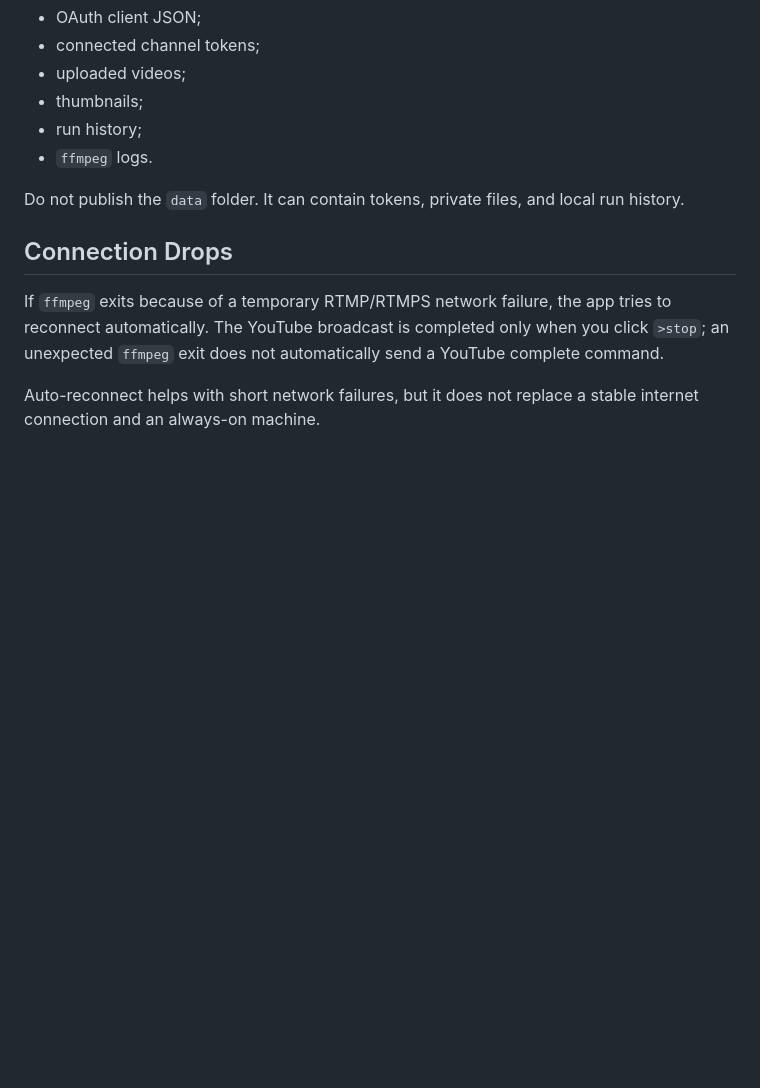
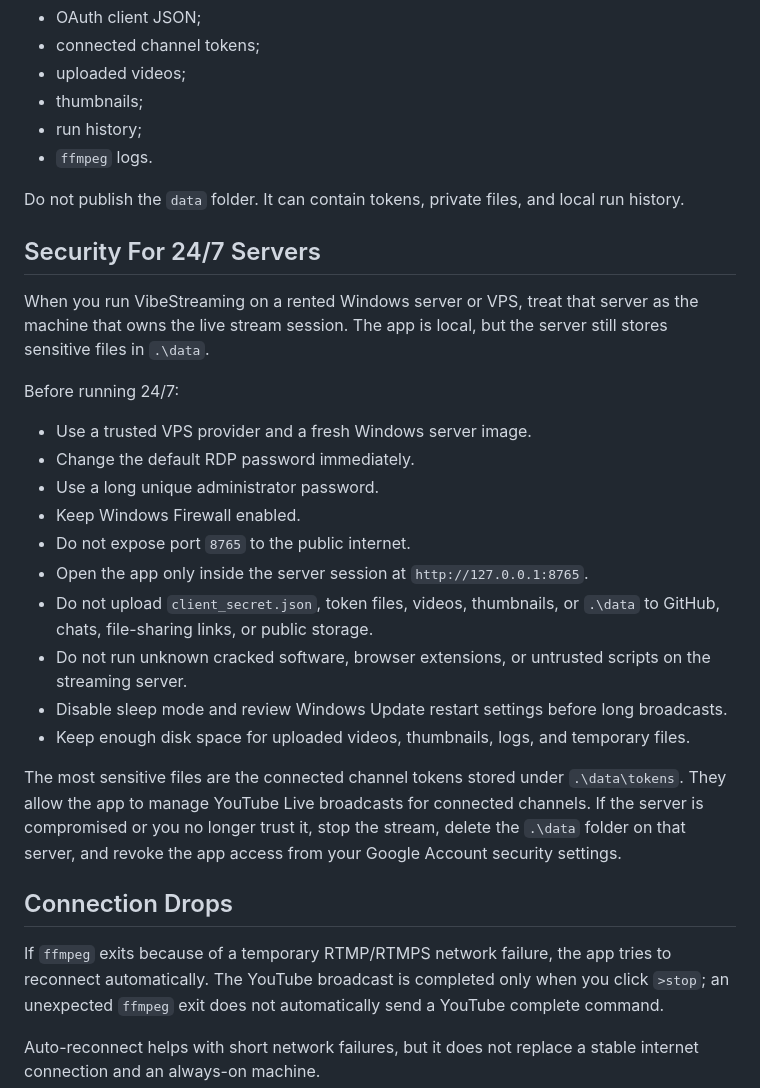
Before and after one commit to amirmushichge/VibeStreaming, a Markdown page: README.md, the part around the change. GitHub-like rendering; blank space fills up the shorter version.

Commit message:
Add VPS security guidance

```diff
--- a/README.md
+++ b/README.md
@@ -150,6 +150,25 @@ This folder may contain:
 
 Do not publish the `data` folder. It can contain tokens, private files, and local run history.
 
+## Security For 24/7 Servers
+
+When you run VibeStreaming on a rented Windows server or VPS, treat that server as the machine that owns the live stream session. The app is local, but the server still stores sensitive files in `.\data`.
+
+Before running 24/7:
+
+- Use a trusted VPS provider and a fresh Windows server image.
+- Change the default RDP password immediately.
+- Use a long unique administrator password.
+- Keep Windows Firewall enabled.
+- Do not expose port `8765` to the public internet.
+- Open the app only inside the server session at `http://127.0.0.1:8765`.
+- Do not upload `client_secret.json`, token files, videos, thumbnails, or `.\data` to GitHub, chats, file-sharing links, or public storage.
+- Do not run unknown cracked software, browser extensions, or untrusted scripts on the streaming server.
+- Disable sleep mode and review Windows Update restart settings before long broadcasts.
+- Keep enough disk space for uploaded videos, thumbnails, logs, and temporary files.
+
+The most sensitive files are the connected channel tokens stored under `.\data\tokens`. They allow the app to manage YouTube Live broadcasts for connected channels. If the server is compromised or you no longer trust it, stop the stream, delete the `.\data` folder on that server, and revoke the app access from your Google Account security settings.
+
 ## Connection Drops
 
 If `ffmpeg` exits because of a temporary RTMP/RTMPS network failure, the app tries to reconnect automatically. The YouTube broadcast is completed only when you click `>stop`; an unexpected `ffmpeg` exit does not automatically send a YouTube complete command.
```
